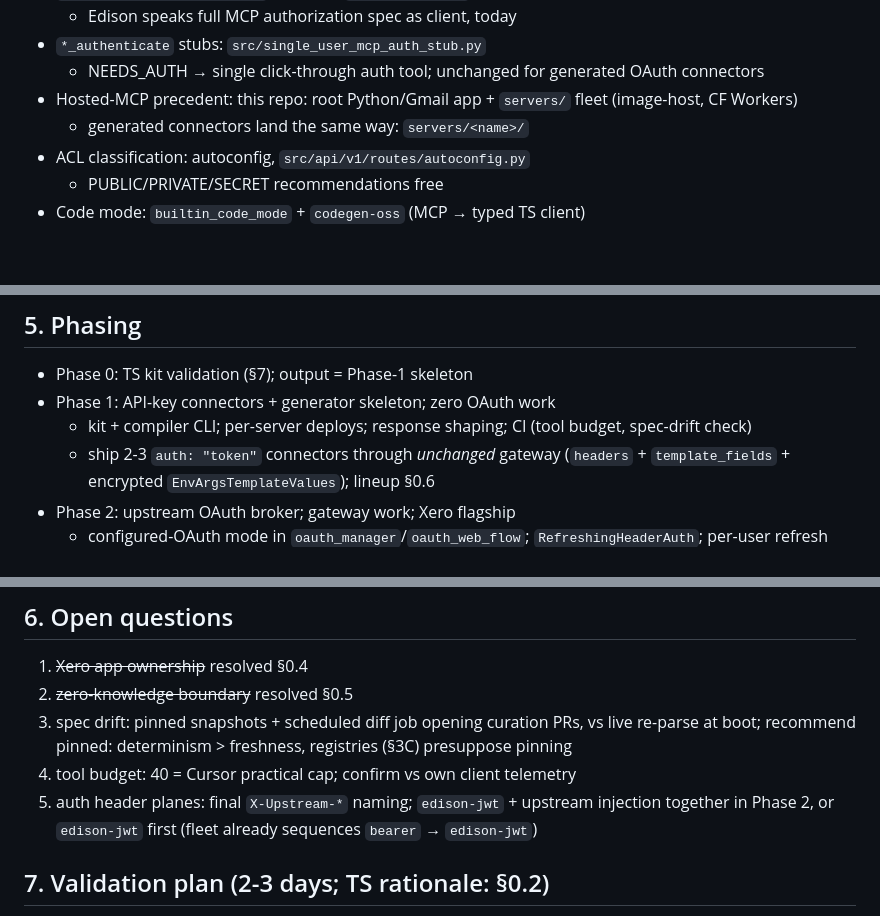
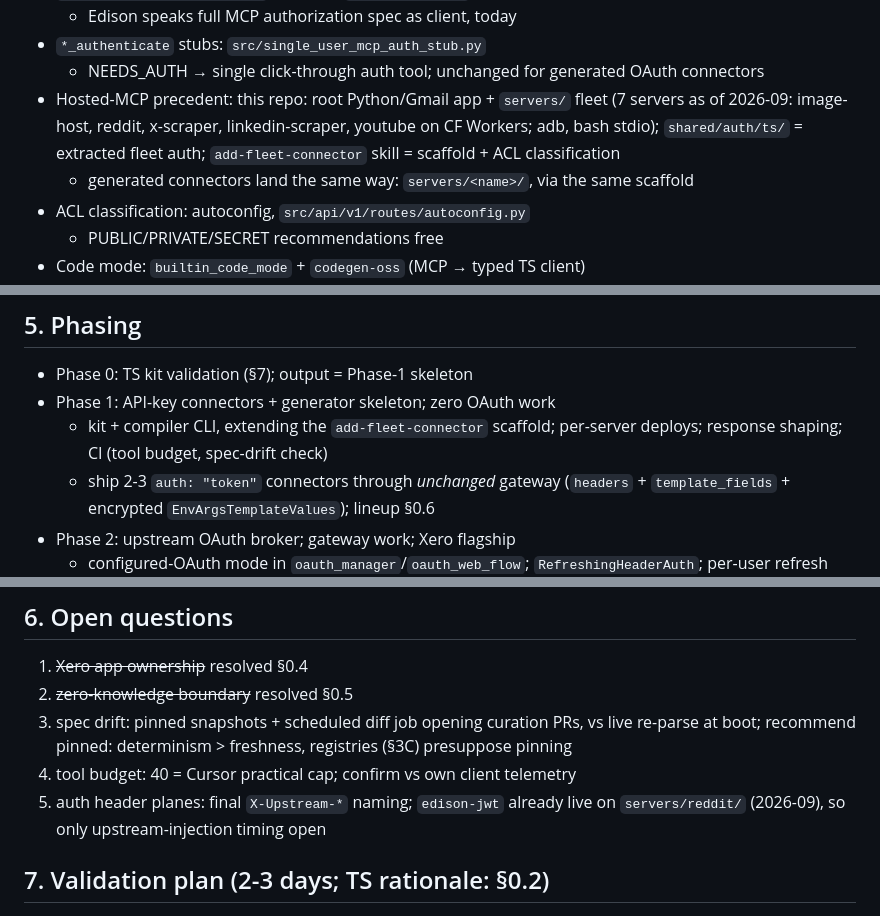
Before and after one commit to Edison-Watch/Custom-MCPs, a Markdown page: docs/openapi_connector_generator.md, 3 parts joined by grey strips. Drawn GitHub-style; blank space fills up the shorter version.

Commit message:
🔨 Refresh connector-generator doc against merged main (fleet size, edison-jwt live, scaffold)
Co-Authored-By: Claude Fable 5.1 <noreply@anthropic.com>
Claude-Session: https://claude.ai/code/session_01HYve4Pt5zcmuiS8sKdmd8p

```diff
--- a/docs/openapi_connector_generator.md
+++ b/docs/openapi_connector_generator.md
@@ -37,8 +37,8 @@ Everything downstream of "hosted HTTP MCP exists": already built.
   - Edison speaks full MCP authorization spec as client, today
 - `*_authenticate` stubs: `src/single_user_mcp_auth_stub.py`
   - NEEDS_AUTH → single click-through auth tool; unchanged for generated OAuth connectors
-- Hosted-MCP precedent: this repo: root Python/Gmail app + `servers/` fleet (image-host, CF Workers)
-  - generated connectors land the same way: `servers/<name>/`
+- Hosted-MCP precedent: this repo: root Python/Gmail app + `servers/` fleet (7 servers as of 2026-09: image-host, reddit, x-scraper, linkedin-scraper, youtube on CF Workers; adb, bash stdio); `shared/auth/ts/` = extracted fleet auth; `add-fleet-connector` skill = scaffold + ACL classification
+  - generated connectors land the same way: `servers/<name>/`, via the same scaffold
 - ACL classification: autoconfig, `src/api/v1/routes/autoconfig.py`
   - PUBLIC/PRIVATE/SECRET recommendations free
 - Code mode: `builtin_code_mode` + `codegen-oss` (MCP → typed TS client)
@@ -216,7 +216,7 @@ Marketplace flow unchanged:
 
 - Phase 0: TS kit validation (§7); output = Phase-1 skeleton
 - Phase 1: API-key connectors + generator skeleton; zero OAuth work
-  - kit + compiler CLI; per-server deploys; response shaping; CI (tool budget, spec-drift check)
+  - kit + compiler CLI, extending the `add-fleet-connector` scaffold; per-server deploys; response shaping; CI (tool budget, spec-drift check)
   - ship 2-3 `auth: "token"` connectors through *unchanged* gateway (`headers` + `template_fields` + encrypted `EnvArgsTemplateValues`); lineup §0.6
 - Phase 2: upstream OAuth broker; gateway work; Xero flagship
   - configured-OAuth mode in `oauth_manager`/`oauth_web_flow`; `RefreshingHeaderAuth`; per-user refresh lock; `oauth_upstream` entry variant + provider-metadata schema
@@ -232,7 +232,7 @@ Marketplace flow unchanged:
 2. ~~zero-knowledge boundary~~ resolved §0.5
 3. spec drift: pinned snapshots + scheduled diff job opening curation PRs, vs live re-parse at boot; recommend pinned: determinism > freshness, registries (§3C) presuppose pinning
 4. tool budget: 40 = Cursor practical cap; confirm vs own client telemetry
-5. auth header planes: final `X-Upstream-*` naming; `edison-jwt` + upstream injection together in Phase 2, or `edison-jwt` first (fleet already sequences `bearer` → `edison-jwt`)
+5. auth header planes: final `X-Upstream-*` naming; `edison-jwt` already live on `servers/reddit/` (2026-09), so only upstream-injection timing open
 
 ## 7. Validation plan (2-3 days; TS rationale: §0.2)
 
```
